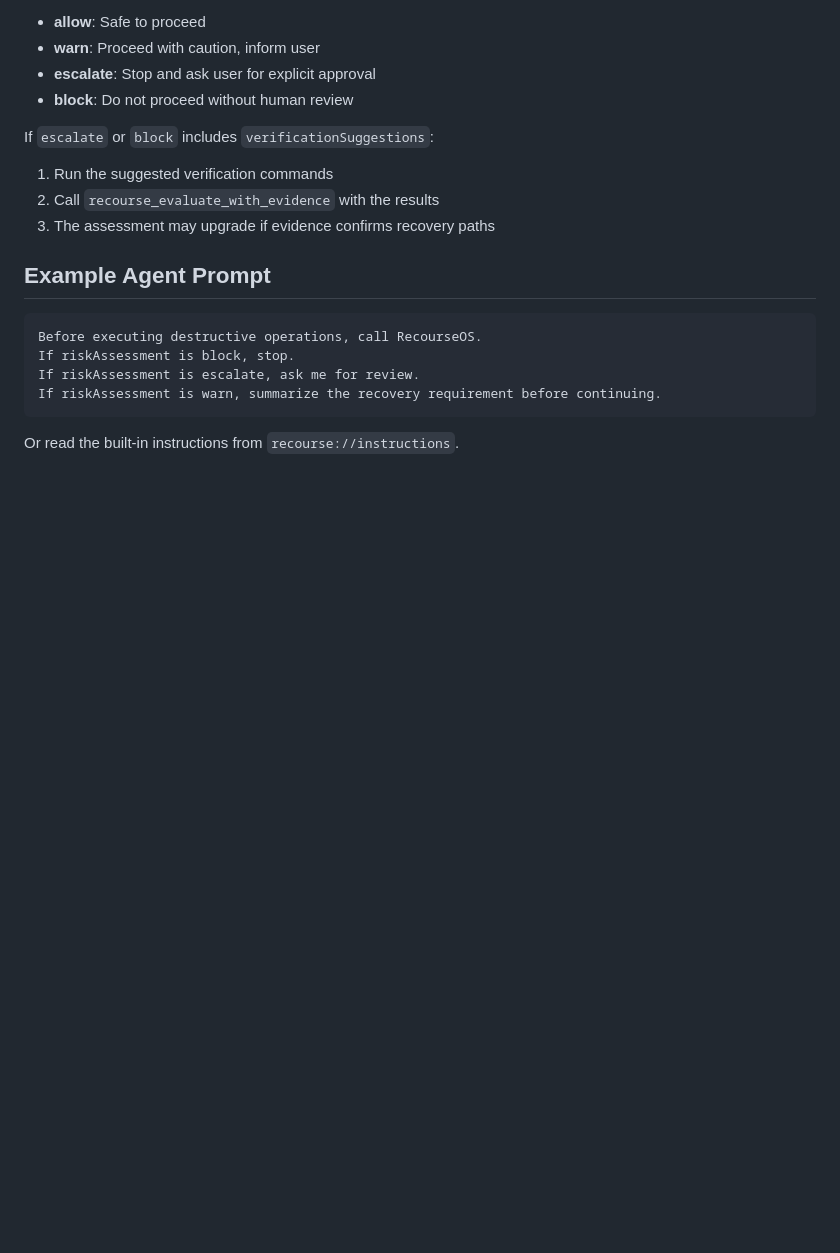
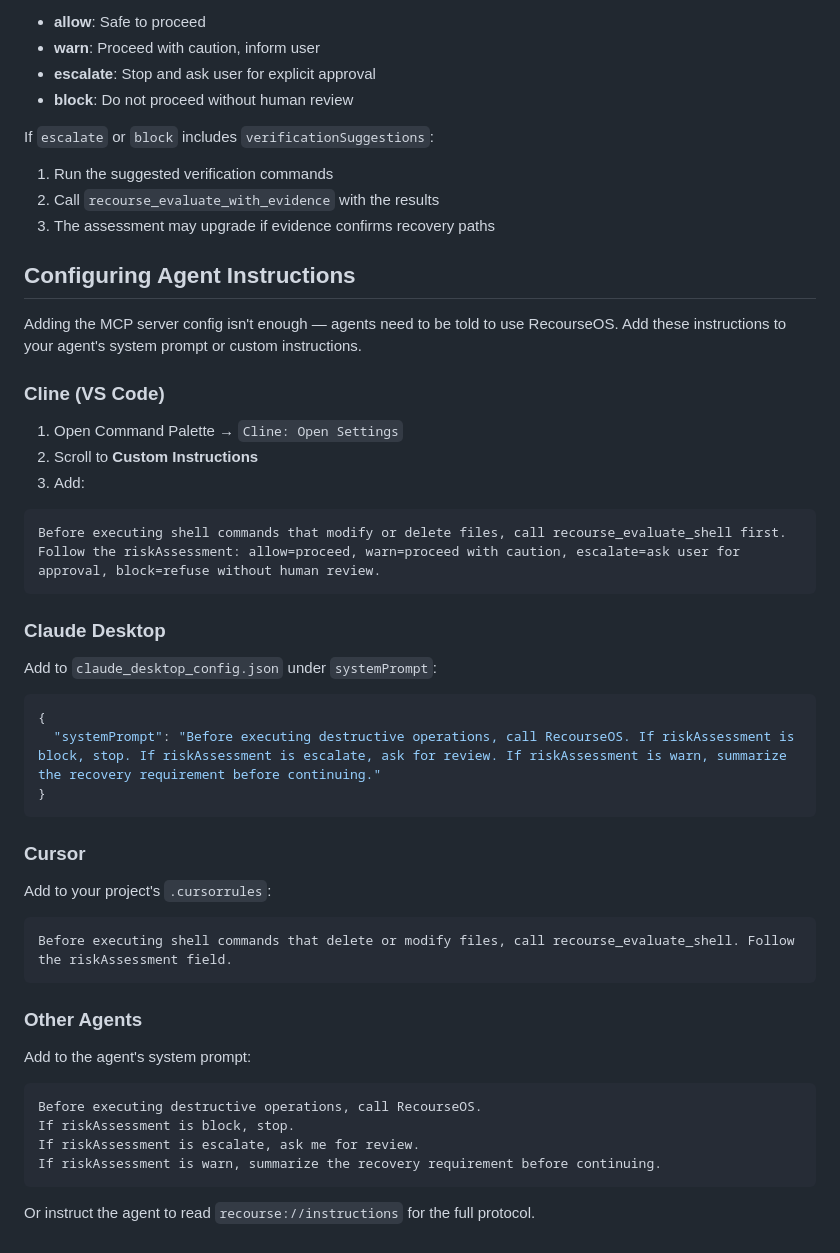
Before and after one commit to recourseOS/recourse, a Markdown page: docs/mcp-setup.md, the part around the change. Drawn GitHub-style; blank space fills up the shorter version.

Commit message:
Add agent configuration instructions to MCP setup docs
Clarifies that adding the MCP server config isn't enough - agents
need instructions in their system prompt to actually use RecourseOS.
Includes setup steps for Cline, Claude Desktop, Cursor, and others.

Co-Authored-By: Claude Opus 4.5 <noreply@anthropic.com>

````diff
--- a/docs/mcp-setup.md
+++ b/docs/mcp-setup.md
@@ -123,7 +123,41 @@ If `escalate` or `block` includes `verificationSuggestions`:
 2. Call `recourse_evaluate_with_evidence` with the results
 3. The assessment may upgrade if evidence confirms recovery paths
 
-## Example Agent Prompt
+## Configuring Agent Instructions
+
+Adding the MCP server config isn't enough — agents need to be told to use RecourseOS. Add these instructions to your agent's system prompt or custom instructions.
+
+### Cline (VS Code)
+
+1. Open Command Palette → `Cline: Open Settings`
+2. Scroll to **Custom Instructions**
+3. Add:
+
+```text
+Before executing shell commands that modify or delete files, call recourse_evaluate_shell first. Follow the riskAssessment: allow=proceed, warn=proceed with caution, escalate=ask user for approval, block=refuse without human review.
+```
+
+### Claude Desktop
+
+Add to `claude_desktop_config.json` under `systemPrompt`:
+
+```json
+{
+  "systemPrompt": "Before executing destructive operations, call RecourseOS. If riskAssessment is block, stop. If riskAssessment is escalate, ask for review. If riskAssessment is warn, summarize the recovery requirement before continuing."
+}
+```
+
+### Cursor
+
+Add to your project's `.cursorrules`:
+
+```text
+Before executing shell commands that delete or modify files, call recourse_evaluate_shell. Follow the riskAssessment field.
+```
+
+### Other Agents
+
+Add to the agent's system prompt:
 
 ```text
 Before executing destructive operations, call RecourseOS.
@@ -132,4 +166,4 @@ If riskAssessment is escalate, ask me for review.
 If riskAssessment is warn, summarize the recovery requirement before continuing.
 ```
 
-Or read the built-in instructions from `recourse://instructions`.
+Or instruct the agent to read `recourse://instructions` for the full protocol.
````
